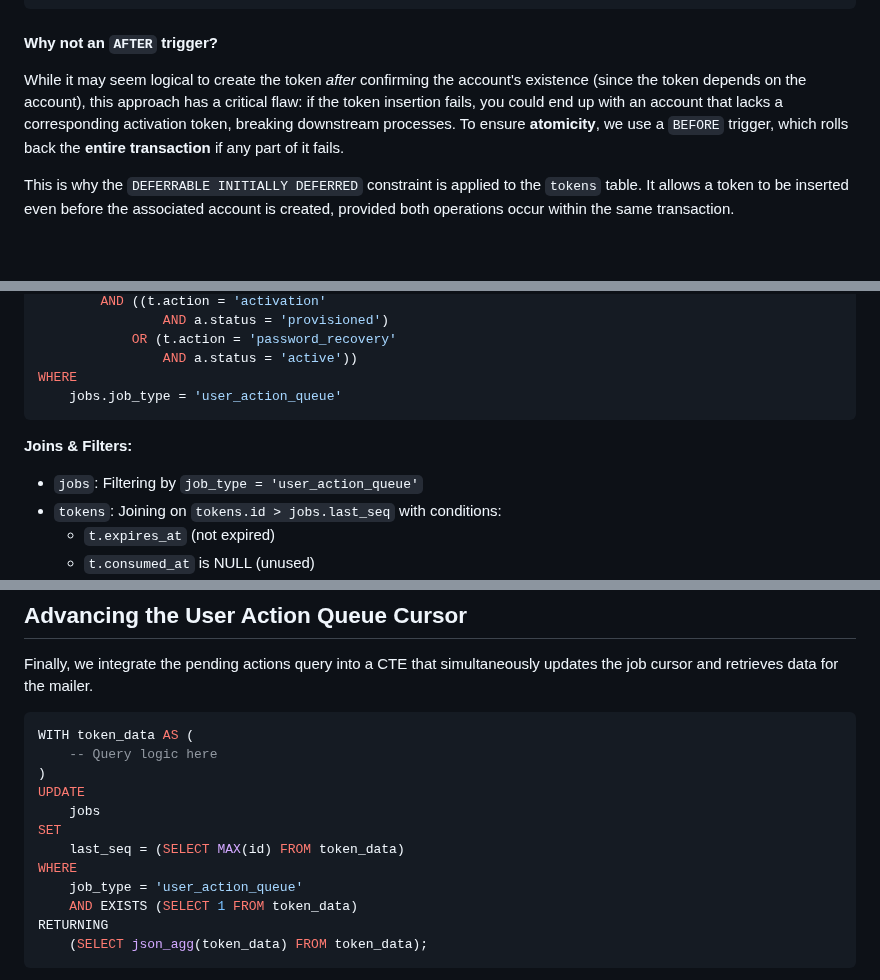
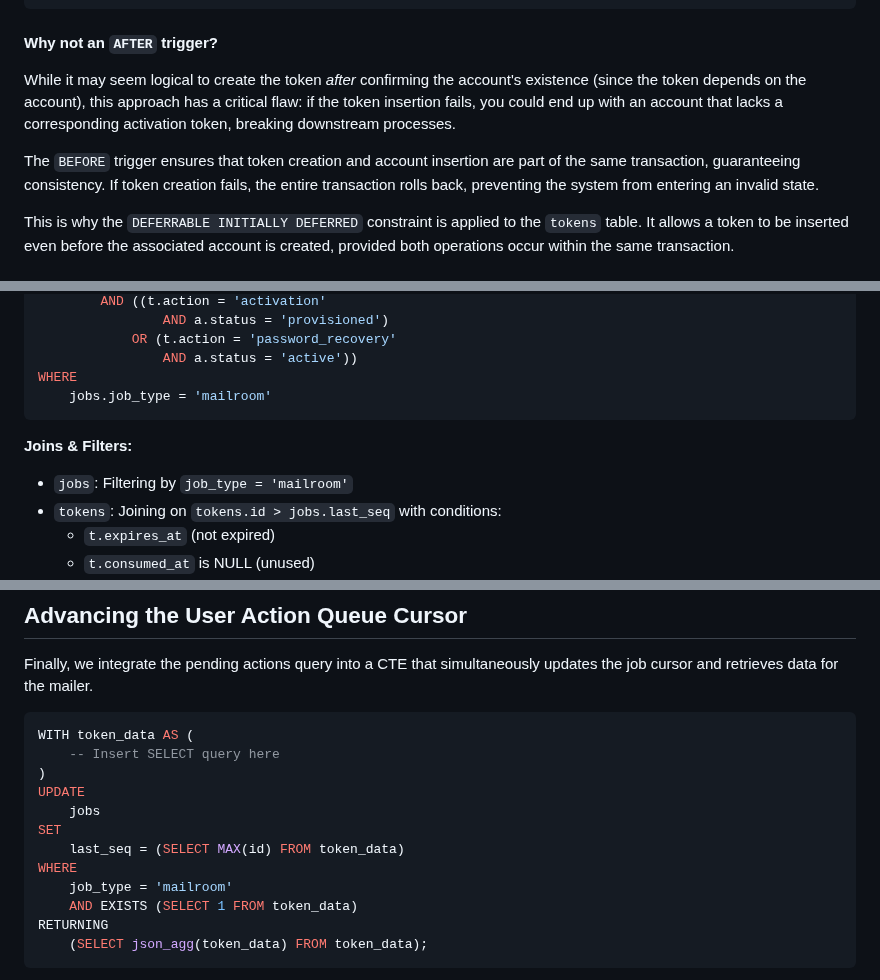
Before and after one commit to tetsuo/tetsuo.github.io, a Markdown page: articles/mailroom-i.md, 3 parts joined by grey strips. Drawn GitHub-style; blank space fills up the shorter version.

````diff
--- a/articles/mercury-i.md
+++ b/articles/mailroom-i.md
@@ -123,7 +123,9 @@ CREATE TRIGGER before_account_insert
 
 #### Why not an `AFTER` trigger?
 
-While it may seem logical to create the token _after_ confirming the account's existence (since the token depends on the account), this approach has a critical flaw: if the token insertion fails, you could end up with an account that lacks a corresponding activation token, breaking downstream processes. To ensure **atomicity**, we use a `BEFORE` trigger, which rolls back the **entire transaction** if any part of it fails.
+While it may seem logical to create the token _after_ confirming the account's existence (since the token depends on the account), this approach has a critical flaw: if the token insertion fails, you could end up with an account that lacks a corresponding activation token, breaking downstream processes.
+
+The `BEFORE` trigger ensures that token creation and account insertion are part of the same transaction, guaranteeing consistency. If token creation fails, the entire transaction rolls back, preventing the system from entering an invalid state.
 
 This is why the `DEFERRABLE INITIALLY DEFERRED` constraint is applied to the `tokens` table. It allows a token to be inserted even before the associated account is created, provided both operations occur within the same transaction.
 
@@ -407,12 +409,12 @@ FROM
             OR (t.action = 'password_recovery'
                 AND a.status = 'active'))
 WHERE
-    jobs.job_type = 'user_action_queue'
+    jobs.job_type = 'mailroom'
 ```
 
 **Joins & Filters:**
 
-- `jobs`: Filtering by `job_type = 'user_action_queue'`
+- `jobs`: Filtering by `job_type = 'mailroom'`
 - `tokens`: Joining on `tokens.id > jobs.last_seq` with conditions:
     - `t.expires_at` (not expired)
     - `t.consumed_at` is NULL (unused)
@@ -428,14 +430,14 @@ Finally, we integrate the pending actions query into a CTE that simultaneously u
 
 ```sql
 WITH token_data AS (
-    -- Query logic here
+    -- Insert SELECT query here
 )
 UPDATE
     jobs
 SET
     last_seq = (SELECT MAX(id) FROM token_data)
 WHERE
-    job_type = 'user_action_queue'
+    job_type = 'mailroom'
     AND EXISTS (SELECT 1 FROM token_data)
 RETURNING
     (SELECT json_agg(token_data) FROM token_data);
````
Also changed, not shown: other parts of articles/mailroom-i.md (+14 -14 lines).
